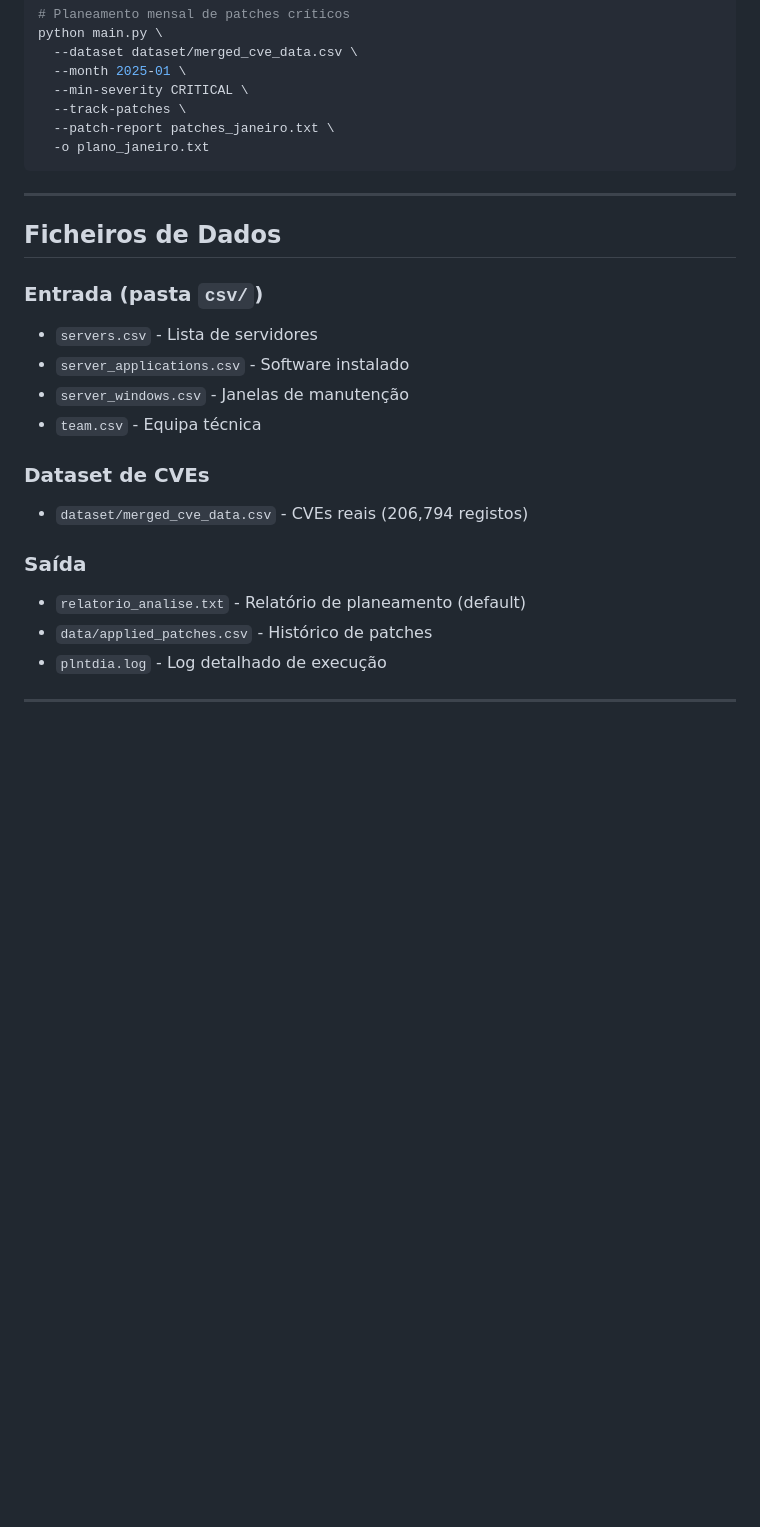
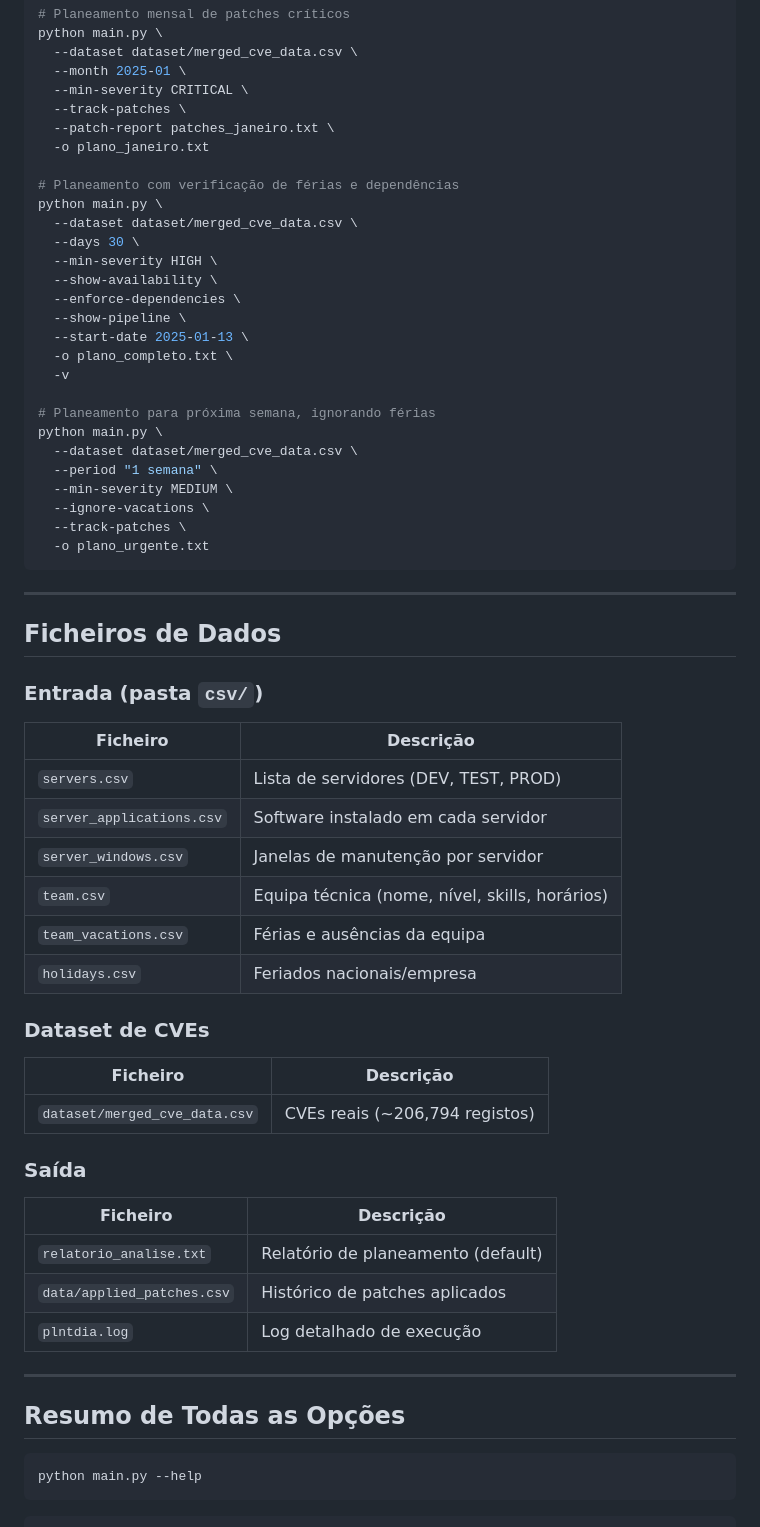
Before and after one commit to Phish-N-Chips25/Challenge2, a Markdown page: PLNTDIA/runcli.md, the part around one of its changes. Rendered like a GitHub page; blank space fills up the shorter version.

````diff
--- a/PLNTDIA/runcli.md
+++ b/PLNTDIA/runcli.md
@@ -157,6 +205,27 @@ python main.py \
   --track-patches \
   --patch-report patches_janeiro.txt \
   -o plano_janeiro.txt
+
+# Planeamento com verificação de férias e dependências
+python main.py \
+  --dataset dataset/merged_cve_data.csv \
+  --days 30 \
+  --min-severity HIGH \
+  --show-availability \
+  --enforce-dependencies \
+  --show-pipeline \
+  --start-date 2025-01-13 \
+  -o plano_completo.txt \
+  -v
+
+# Planeamento para próxima semana, ignorando férias
+python main.py \
+  --dataset dataset/merged_cve_data.csv \
+  --period "1 semana" \
+  --min-severity MEDIUM \
+  --ignore-vacations \
+  --track-patches \
+  -o plano_urgente.txt
 ```
 
 ---
@@ -164,15 +233,32 @@ python main.py \
 ## Ficheiros de Dados
 
 ### Entrada (pasta `csv/`)
-- `servers.csv` - Lista de servidores
-- `server_applications.csv` - Software instalado
-- `server_windows.csv` - Janelas de manutenção
-- `team.csv` - Equipa técnica
+| Ficheiro | Descrição |
+|----------|-----------|
+| `servers.csv` | Lista de servidores (DEV, TEST, PROD) |
+| `server_applications.csv` | Software instalado em cada servidor |
+| `server_windows.csv` | Janelas de manutenção por servidor |
+| `team.csv` | Equipa técnica (nome, nível, skills, horários) |
+| `team_vacations.csv` | Férias e ausências da equipa |
+| `holidays.csv` | Feriados nacionais/empresa |
 
 ### Dataset de CVEs
-- `dataset/merged_cve_data.csv` - CVEs reais (206,794 registos)
+| Ficheiro | Descrição |
+|----------|-----------|
+| `dataset/merged_cve_data.csv` | CVEs reais (~206,794 registos) |
 
 ### Saída
-- `relatorio_analise.txt` - Relatório de planeamento (default)
-- `data/applied_patches.csv` - Histórico de patches
-- `plntdia.log` - Log detalhado de execução
+| Ficheiro | Descrição |
+|----------|-----------|
+| `relatorio_analise.txt` | Relatório de planeamento (default) |
+| `data/applied_patches.csv` | Histórico de patches aplicados |
+| `plntdia.log` | Log detalhado de execução |
+
+---
+
+## Resumo de Todas as Opções
+
+```bash
+python main.py --help
+```
+
````
Also changed, not shown: other parts of PLNTDIA/runcli.md (+100 -4 lines).
